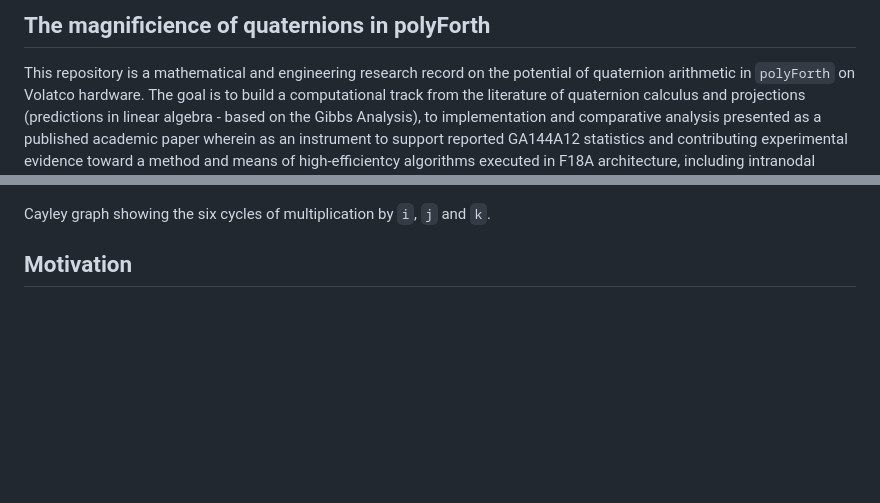
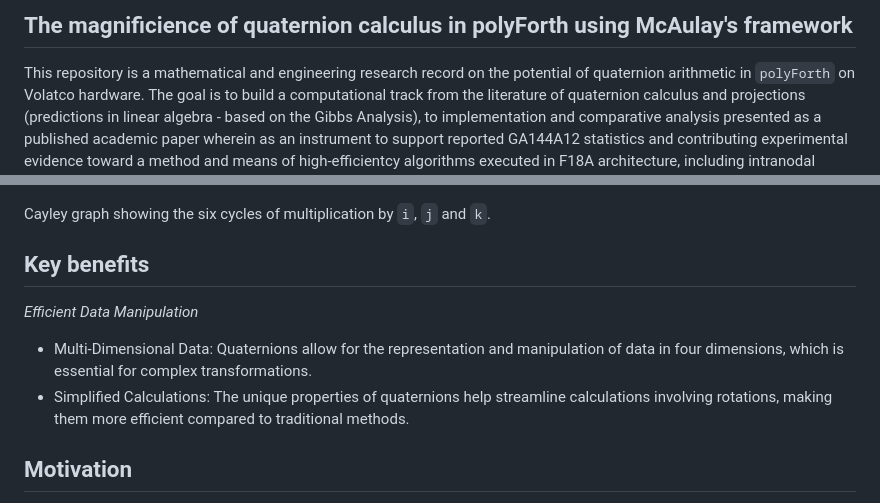
Before and after one commit to cartheur-monographs/quaternion-forth, a Markdown page: README.md, 2 parts joined by grey strips. Drawn GitHub-style; blank space fills up the shorter version.

Commit message:
Add benefits list

```diff
--- a/README.md
+++ b/README.md
@@ -1,4 +1,4 @@
-## The magnificience of quaternions in polyForth
+## The magnificience of quaternion calculus in polyForth using McAulay's framework
 
 This repository is a mathematical and engineering research record on the potential of quaternion arithmetic in `polyForth` on Volatco hardware. The goal is to build a computational track from the literature of quaternion calculus and projections (predictions in linear algebra - based on the Gibbs Analysis), to implementation and comparative analysis presented as a published academic paper wherein as an instrument to support reported GA144A12 statistics and contributing experimental evidence toward a method and means of high-efficientcy algorithms executed in F18A architecture, including intranodal cooperation via Snorkel and Ganglia.
 
@@ -9,6 +9,13 @@ How does this algebra reliably transform as a computational system in polyForth?
 ![bassic](/images/bassic.png)
 
 Cayley graph showing the six cycles of multiplication by `i`, `j` and `k`.
+
+## Key benefits
+
+_Efficient Data Manipulation_
+
+* Multi-Dimensional Data: Quaternions allow for the representation and manipulation of data in four dimensions, which is essential for complex transformations.
+* Simplified Calculations: The unique properties of quaternions help streamline calculations involving rotations, making them more efficient compared to traditional methods.
 
 ## Motivation
 
```
